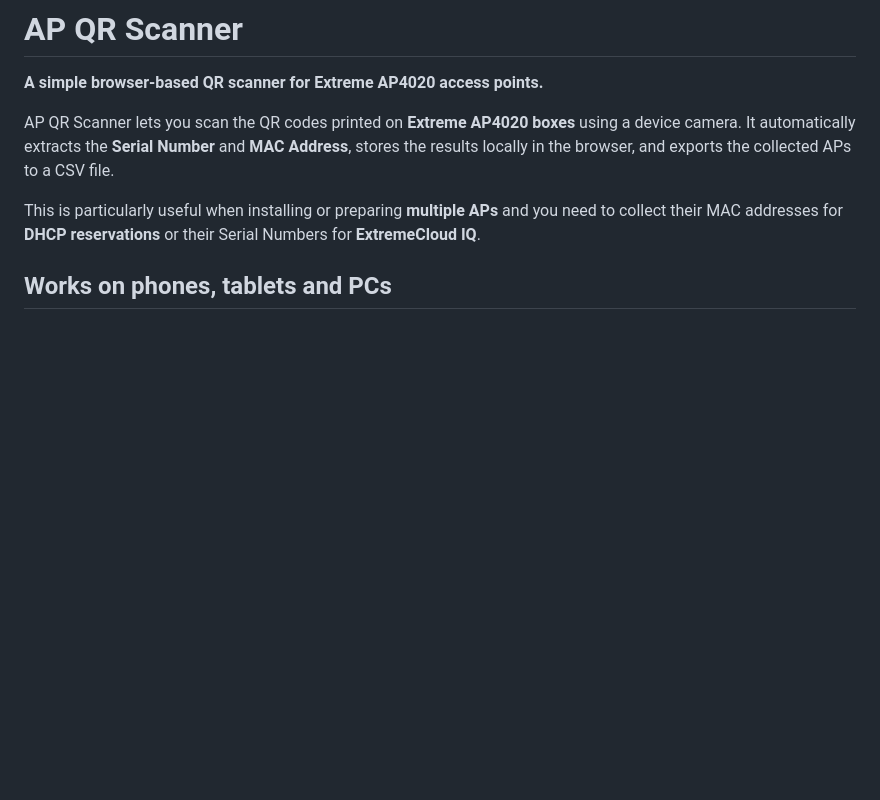
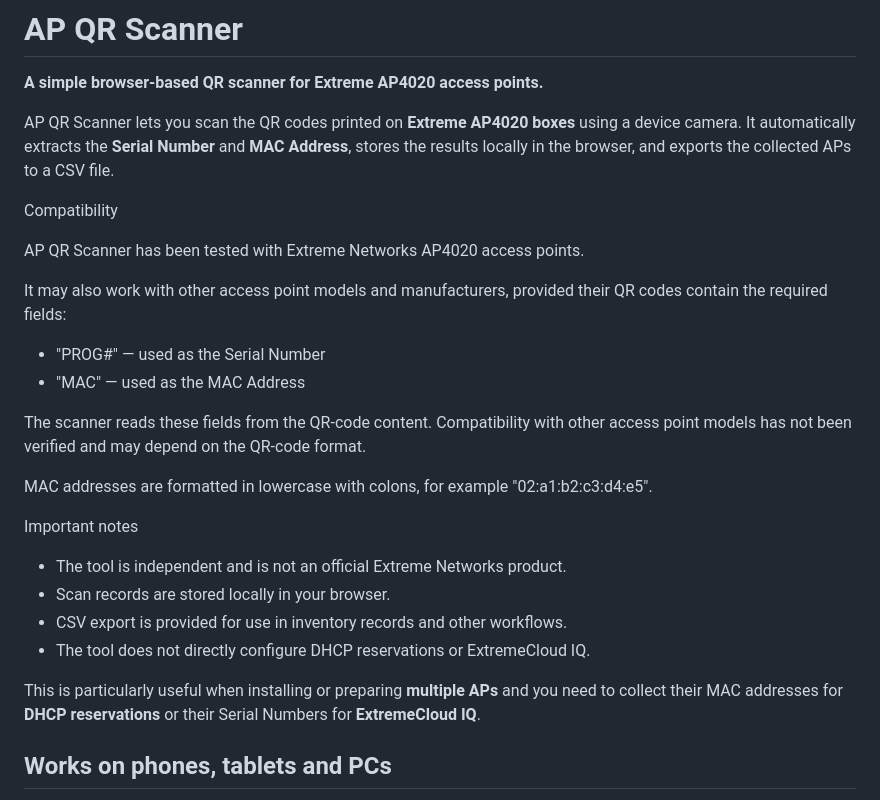
Before and after one commit to mohammed0170/ap-qr-scanner-pwa, a Markdown page: README.md, the part around the change. Rendered like a GitHub page; blank space fills up the shorter version.

```diff
--- a/README.md
+++ b/README.md
@@ -3,6 +3,26 @@
 **A simple browser-based QR scanner for Extreme AP4020 access points.**
 
 AP QR Scanner lets you scan the QR codes printed on **Extreme AP4020 boxes** using a device camera. It automatically extracts the **Serial Number** and **MAC Address**, stores the results locally in the browser, and exports the collected APs to a CSV file.
+
+Compatibility
+
+AP QR Scanner has been tested with Extreme Networks AP4020 access points.
+
+It may also work with other access point models and manufacturers, provided their QR codes contain the required fields:
+
+- "PROG#" — used as the Serial Number
+- "MAC" — used as the MAC Address
+
+The scanner reads these fields from the QR-code content. Compatibility with other access point models has not been verified and may depend on the QR-code format.
+
+MAC addresses are formatted in lowercase with colons, for example "02:a1:b2:c3:d4:e5".
+
+Important notes
+
+- The tool is independent and is not an official Extreme Networks product.
+- Scan records are stored locally in your browser.
+- CSV export is provided for use in inventory records and other workflows.
+- The tool does not directly configure DHCP reservations or ExtremeCloud IQ.
 
 This is particularly useful when installing or preparing **multiple APs** and you need to collect their MAC addresses for **DHCP reservations** or their Serial Numbers for **ExtremeCloud IQ**.
 
```
